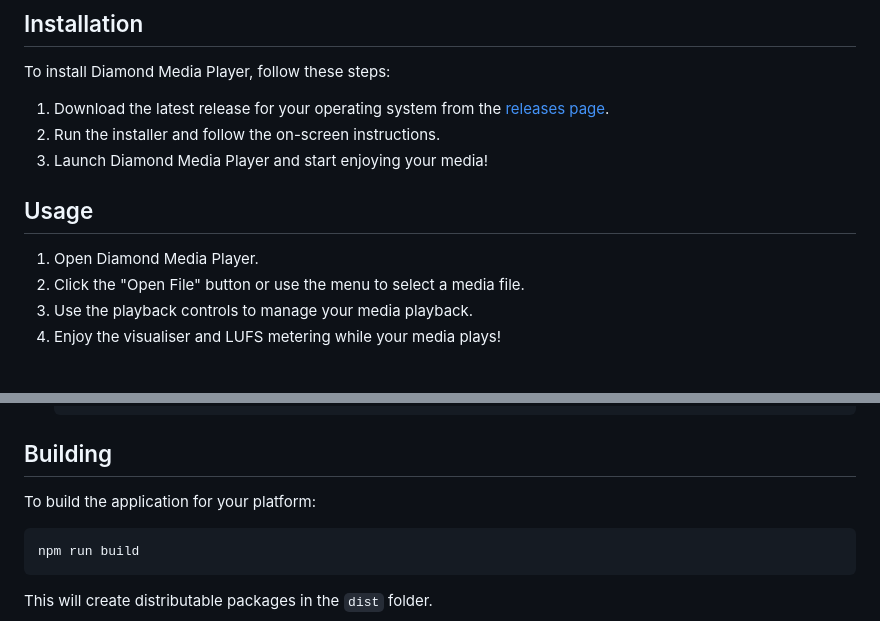
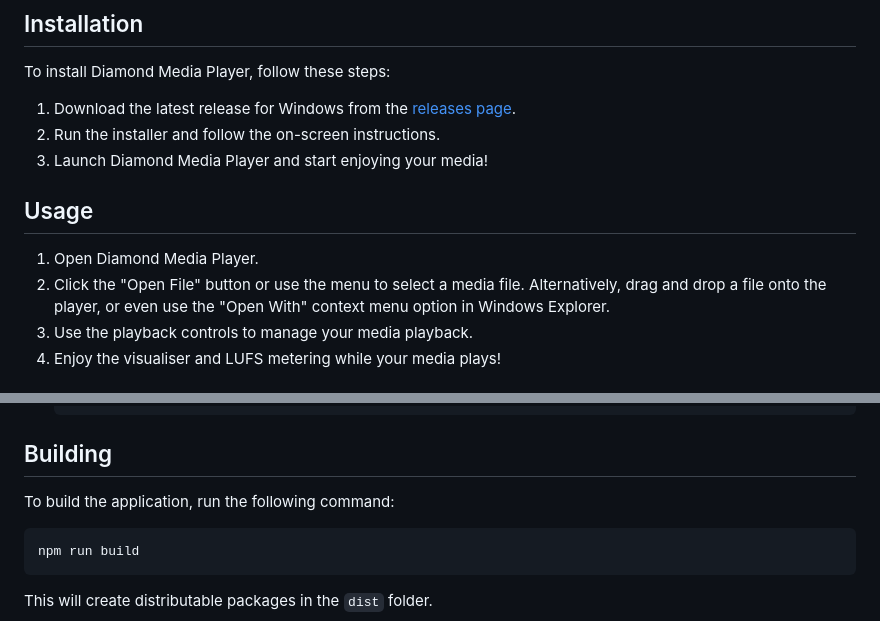
Before and after one commit to WillTDA/Diamond-Media-Player, a Markdown page: README.md, 2 parts joined by grey strips. Drawn GitHub-style.

````diff
--- a/README.md
+++ b/README.md
@@ -37,14 +37,14 @@
 
 To install Diamond Media Player, follow these steps:
 
-1. Download the latest release for your operating system from the [releases page](https://github.com/WillTDA/Diamond-Media-Player/releases).
+1. Download the latest release for Windows from the [releases page](https://github.com/WillTDA/Diamond-Media-Player/releases).
 2. Run the installer and follow the on-screen instructions.
 3. Launch Diamond Media Player and start enjoying your media!
 
 ## Usage
 
 1. Open Diamond Media Player.
-2. Click the "Open File" button or use the menu to select a media file.
+2. Click the "Open File" button or use the menu to select a media file. Alternatively, drag and drop a file onto the player, or even use the "Open With" context menu option in Windows Explorer.
 3. Use the playback controls to manage your media playback.
 4. Enjoy the visualiser and LUFS metering while your media plays!
 
@@ -70,7 +70,7 @@ To set up the development environment:
 
 ## Building
 
-To build the application for your platform:
+To build the application, run the following command:
 
 ```
 npm run build
````
